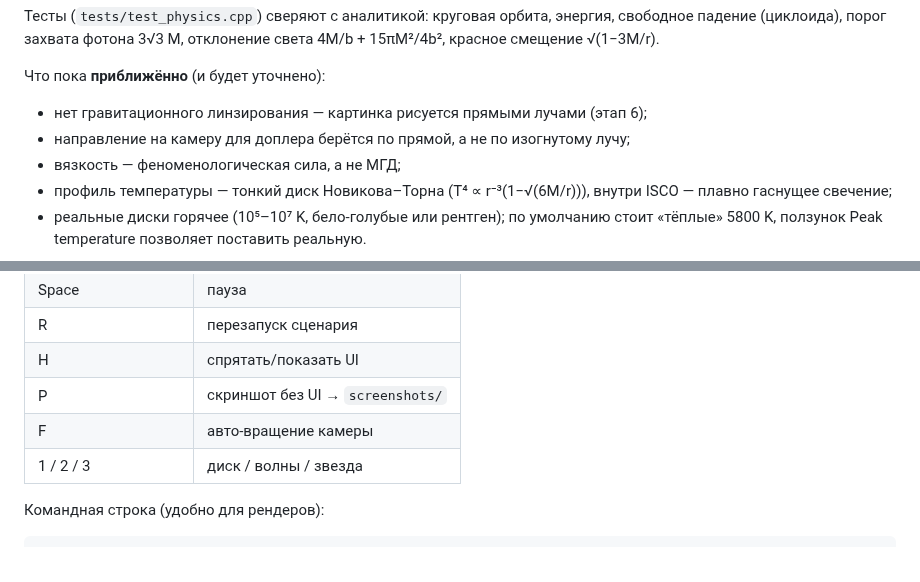
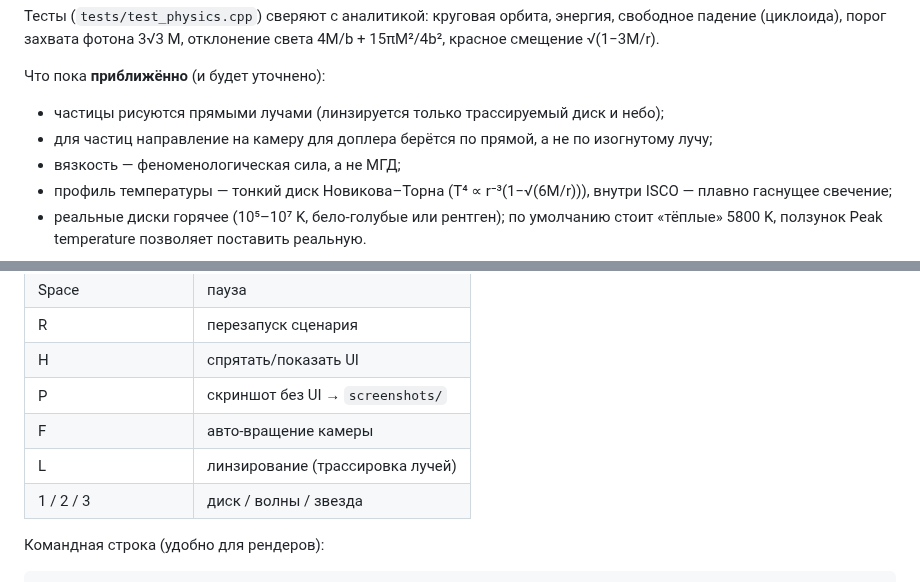
Before and after one commit to Sergey5600/Simulation_black_hole, a Markdown page: README.md, 2 parts joined by grey strips. GitHub-like rendering.

```diff
--- a/README.md
+++ b/README.md
@@ -54,8 +66,8 @@ d²x/dλ² = −M x / r³ · (κ + 3h²/r²),   h = |x × v|,  κ = 1 (газ) /
 отклонение света 4M/b + 15πM²/4b², красное смещение √(1−3M/r).
 
 Что пока **приближённо** (и будет уточнено):
-- нет гравитационного линзирования — картинка рисуется прямыми лучами (этап 6);
-- направление на камеру для доплера берётся по прямой, а не по изогнутому лучу;
+- частицы рисуются прямыми лучами (линзируется только трассируемый диск и небо);
+- для частиц направление на камеру для доплера берётся по прямой, а не по изогнутому лучу;
 - вязкость — феноменологическая сила, а не МГД;
 - профиль температуры — тонкий диск Новикова–Торна (T⁴ ∝ r⁻³(1−√(6M/r))),
   внутри ISCO — плавно гаснущее свечение;
@@ -112,6 +124,7 @@ ctest --test-dir build --output-on-failure   # физические тесты
 | H | спрятать/показать UI |
 | P | скриншот без UI → `screenshots/` |
 | F | авто-вращение камеры |
+| L | линзирование (трассировка лучей) |
 | 1 / 2 / 3 | диск / волны / звезда |
 
 Командная строка (удобно для рендеров):
```
Also changed, not shown: other parts of README.md (+18 -5 lines), docs/images/lensing.jpg (added), docs/images/lensing_close.jpg (added), 11 other files.
